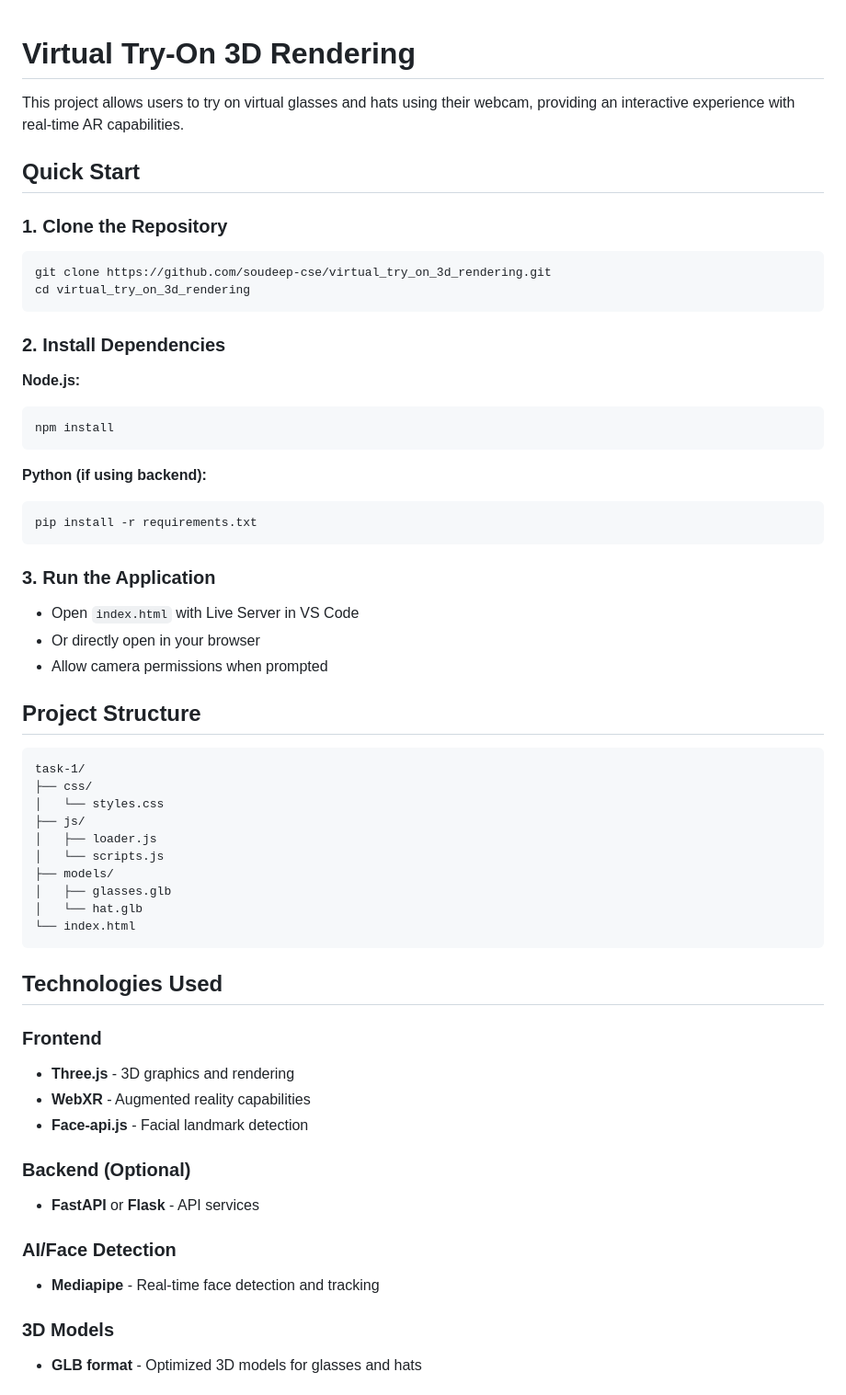
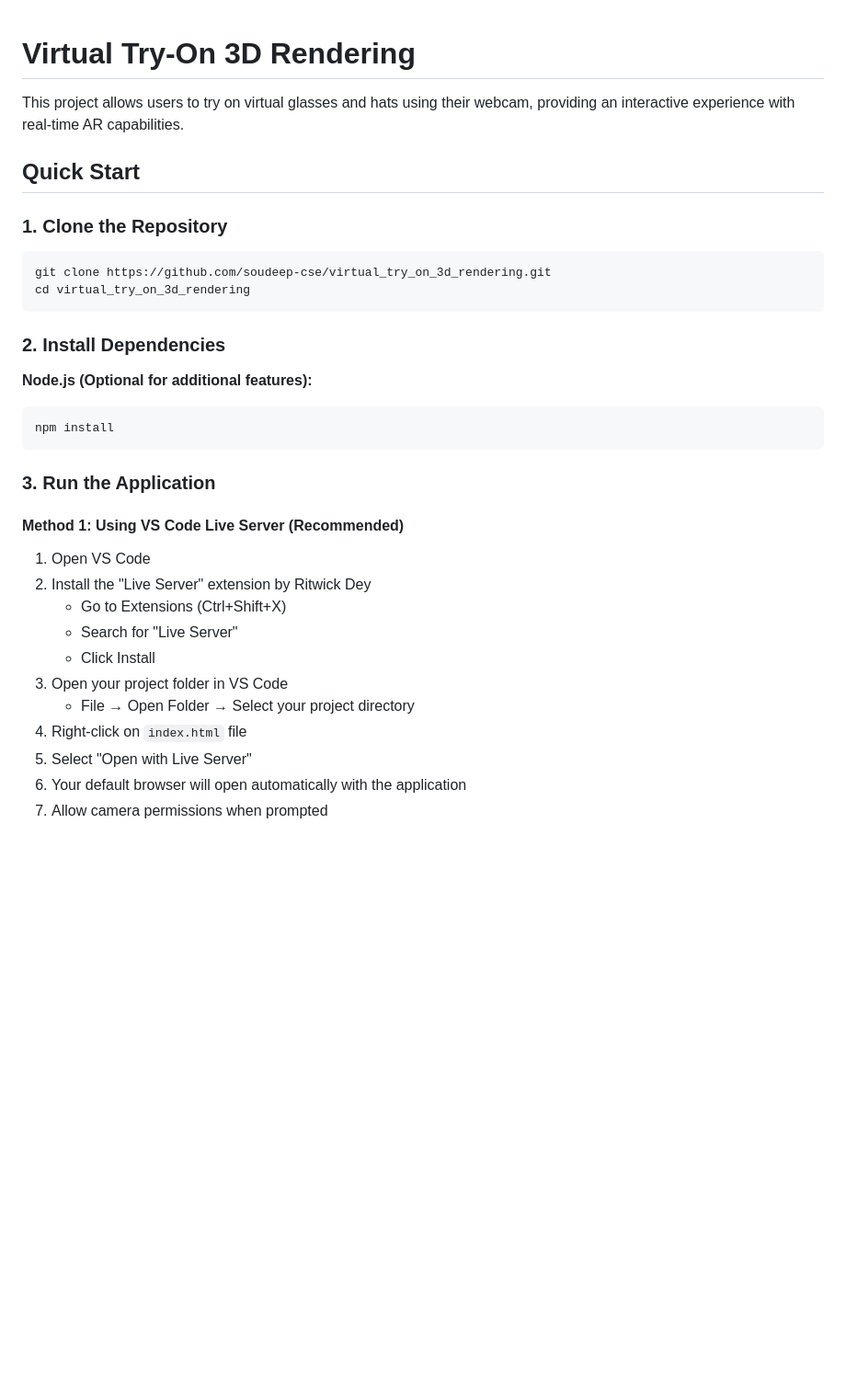
Before and after one commit to soudeep-cse/virtual_tryon_3D, a Markdown page: README.md, the part around one of its changes. Shown at 92% size. GitHub-like rendering; blank space fills up the shorter version.

````diff
--- a/README.md
+++ b/README.md
@@ -1,5 +1,4 @@
 # Virtual Try-On 3D Rendering
-
 This project allows users to try on virtual glasses and hats using their webcam, providing an interactive experience with real-time AR capabilities.
 
 ## Quick Start
@@ -11,49 +10,23 @@ cd virtual_try_on_3d_rendering
 ```
 
 ### 2. Install Dependencies
-**Node.js:**
+**Node.js (Optional for additional features):**
 ```bash
 npm install
 ```
 
-**Python (if using backend):**
-```bash
-pip install -r requirements.txt
-```
+### 3. Run the Application
 
-### 3. Run the Application
-- Open `index.html` with Live Server in VS Code
-- Or directly open in your browser
-- Allow camera permissions when prompted
+#### Method 1: Using VS Code Live Server (Recommended)
+1. Open VS Code
+2. Install the "Live Server" extension by Ritwick Dey
+   - Go to Extensions (Ctrl+Shift+X)
+   - Search for "Live Server"
+   - Click Install
+3. Open your project folder in VS Code
+   - File → Open Folder → Select your project directory
+4. Right-click on `index.html` file
+5. Select "Open with Live Server"
+6. Your default browser will open automatically with the application
+7. Allow camera permissions when prompted
 
-## Project Structure
-
-```
-task-1/
-├── css/
-│   └── styles.css
-├── js/
-│   ├── loader.js
-│   └── scripts.js
-├── models/
-│   ├── glasses.glb
-│   └── hat.glb
-└── index.html
-```
-
-## Technologies Used
-
-### Frontend
-- **Three.js** - 3D graphics and rendering
-- **WebXR** - Augmented reality capabilities
-- **Face-api.js** - Facial landmark detection
-
-### Backend (Optional)
-- **FastAPI** or **Flask** - API services
-
-### AI/Face Detection
-- **Mediapipe** - Real-time face detection and tracking
-
-### 3D Models
-- **GLB format** - Optimized 3D models for glasses and hats
-
````
Also changed, not shown: other parts of README.md (+117 -44 lines).
